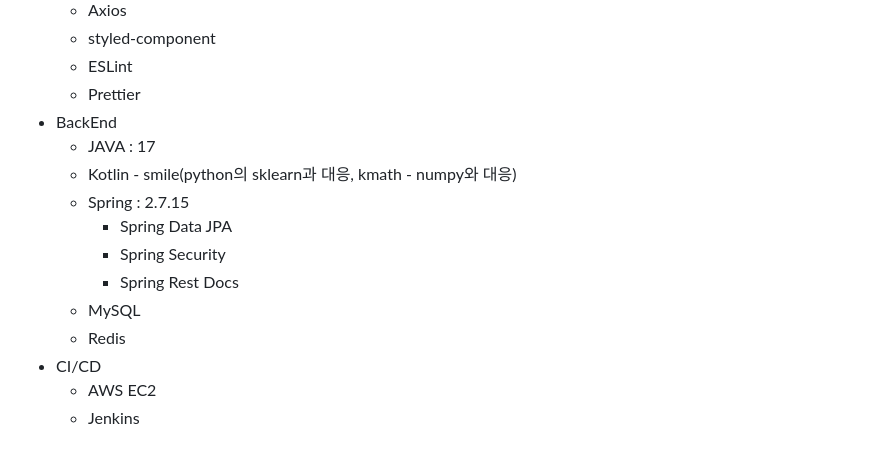
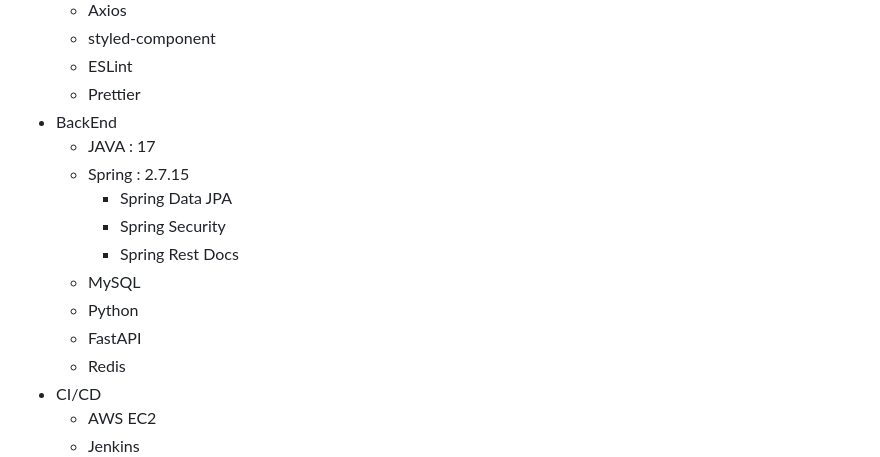
Before and after one commit to signalman/Foody, a Markdown page: README.md, the part around the change. Drawn GitHub-style.

Commit message:
fix: READEME 수정

```diff
--- a/README.md
+++ b/README.md
@@ -123,12 +123,13 @@ BE/feat/user#1
     - Prettier
 - BackEnd
     - JAVA : 17
-    - Kotlin - smile(python의 sklearn과 대응, kmath - numpy와 대응)
     - Spring : 2.7.15
         - Spring Data JPA
         - Spring Security
         - Spring Rest Docs
     - MySQL
+    - Python
+    - FastAPI
     - Redis
 - CI/CD
     - AWS EC2
```
